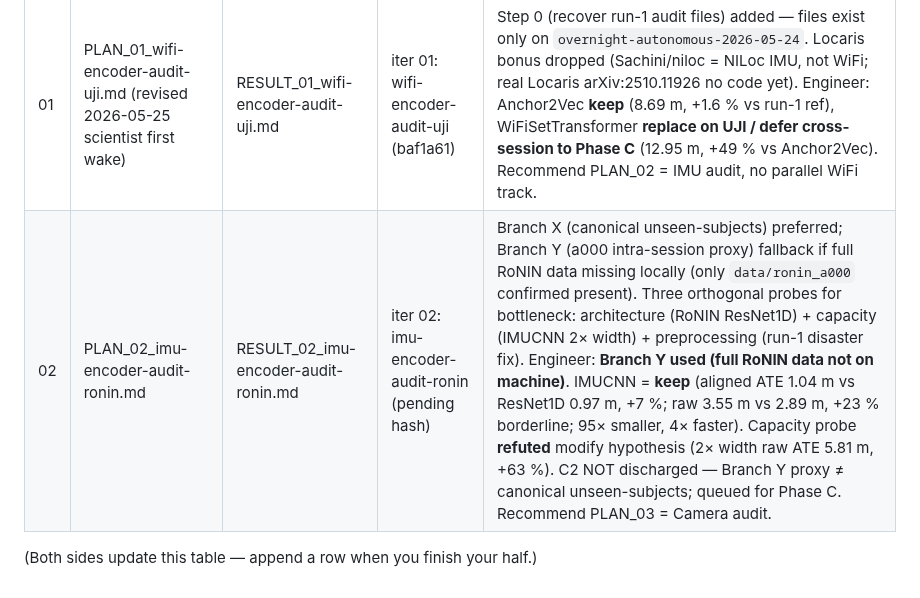
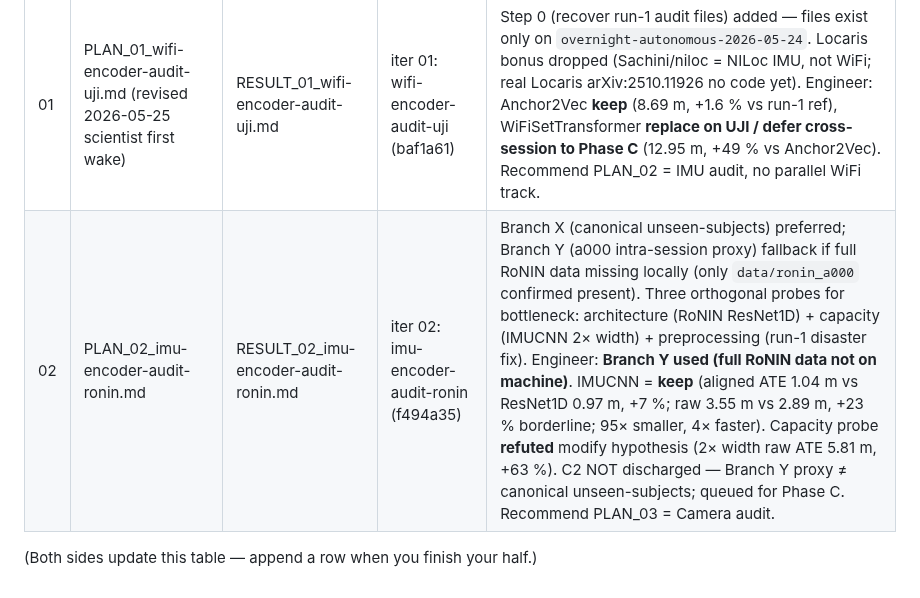
Before and after one commit to moebachar/navlori-fusion, a Markdown page: handoff/STATE.md, the part around the change. GitHub-like rendering.

Commit message:
iter 02: STATE log update with commit hash f494a35

```diff
--- a/handoff/STATE.md
+++ b/handoff/STATE.md
@@ -95,6 +95,6 @@ day-1 task of every iteration.
 | # | plan file | result file | engineer commit | scientist note |
 |---|---|---|---|---|
 | 01 | PLAN_01_wifi-encoder-audit-uji.md (revised 2026-05-25 scientist first wake) | RESULT_01_wifi-encoder-audit-uji.md | iter 01: wifi-encoder-audit-uji (baf1a61) | Step 0 (recover run-1 audit files) added — files exist only on `overnight-autonomous-2026-05-24`. Locaris bonus dropped (Sachini/niloc = NILoc IMU, not WiFi; real Locaris arXiv:2510.11926 no code yet). Engineer: Anchor2Vec **keep** (8.69 m, +1.6 % vs run-1 ref), WiFiSetTransformer **replace on UJI / defer cross-session to Phase C** (12.95 m, +49 % vs Anchor2Vec). Recommend PLAN_02 = IMU audit, no parallel WiFi track. |
-| 02 | PLAN_02_imu-encoder-audit-ronin.md | RESULT_02_imu-encoder-audit-ronin.md | iter 02: imu-encoder-audit-ronin (pending hash) | Branch X (canonical unseen-subjects) preferred; Branch Y (a000 intra-session proxy) fallback if full RoNIN data missing locally (only `data/ronin_a000` confirmed present). Three orthogonal probes for bottleneck: architecture (RoNIN ResNet1D) + capacity (IMUCNN 2× width) + preprocessing (run-1 disaster fix). Engineer: **Branch Y used (full RoNIN data not on machine)**. IMUCNN = **keep** (aligned ATE 1.04 m vs ResNet1D 0.97 m, +7 %; raw 3.55 m vs 2.89 m, +23 % borderline; 95× smaller, 4× faster). Capacity probe **refuted** modify hypothesis (2× width raw ATE 5.81 m, +63 %). C2 NOT discharged — Branch Y proxy ≠ canonical unseen-subjects; queued for Phase C. Recommend PLAN_03 = Camera audit. |
+| 02 | PLAN_02_imu-encoder-audit-ronin.md | RESULT_02_imu-encoder-audit-ronin.md | iter 02: imu-encoder-audit-ronin (f494a35) | Branch X (canonical unseen-subjects) preferred; Branch Y (a000 intra-session proxy) fallback if full RoNIN data missing locally (only `data/ronin_a000` confirmed present). Three orthogonal probes for bottleneck: architecture (RoNIN ResNet1D) + capacity (IMUCNN 2× width) + preprocessing (run-1 disaster fix). Engineer: **Branch Y used (full RoNIN data not on machine)**. IMUCNN = **keep** (aligned ATE 1.04 m vs ResNet1D 0.97 m, +7 %; raw 3.55 m vs 2.89 m, +23 % borderline; 95× smaller, 4× faster). Capacity probe **refuted** modify hypothesis (2× width raw ATE 5.81 m, +63 %). C2 NOT discharged — Branch Y proxy ≠ canonical unseen-subjects; queued for Phase C. Recommend PLAN_03 = Camera audit. |
 
 (Both sides update this table — append a row when you finish your half.)
```
